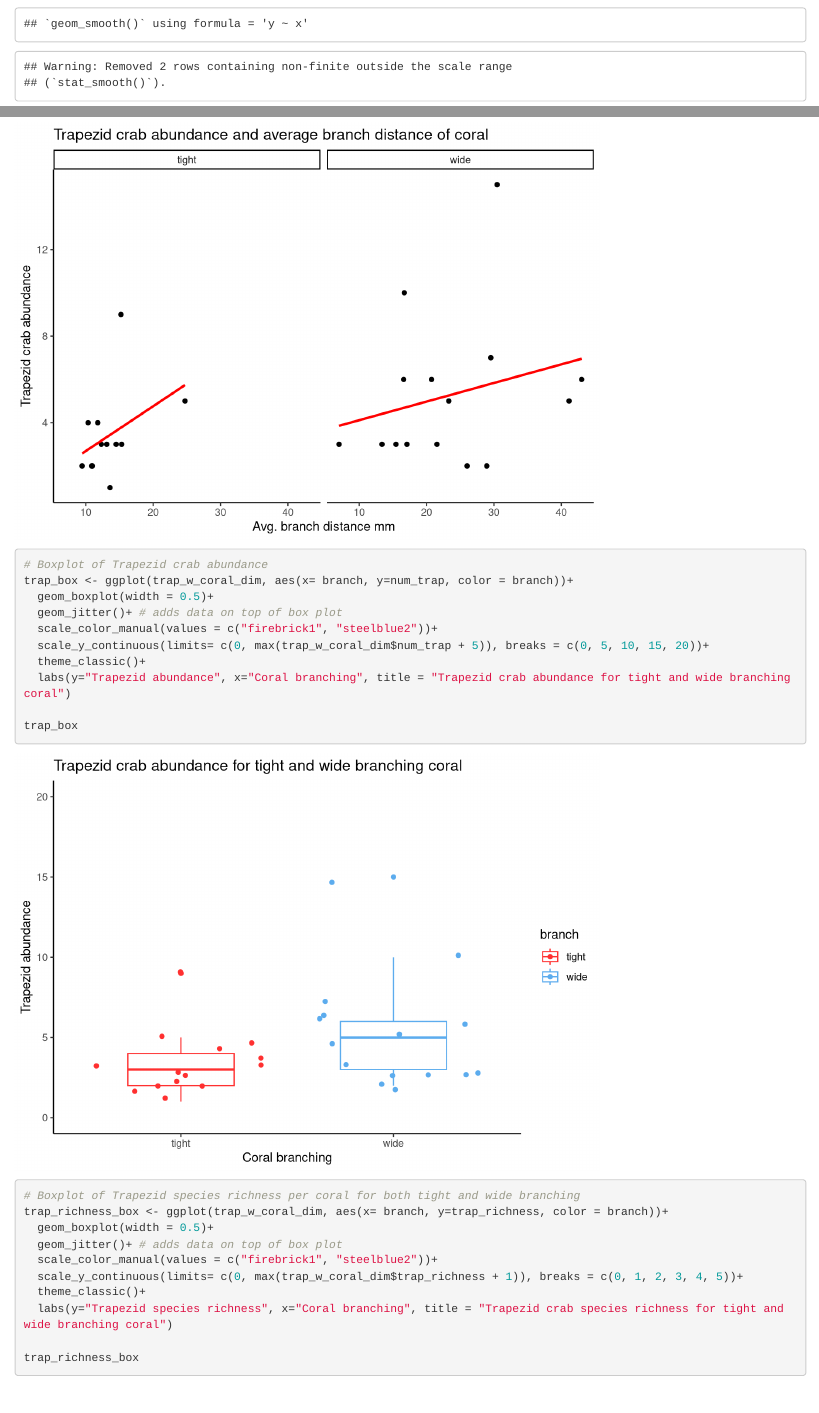
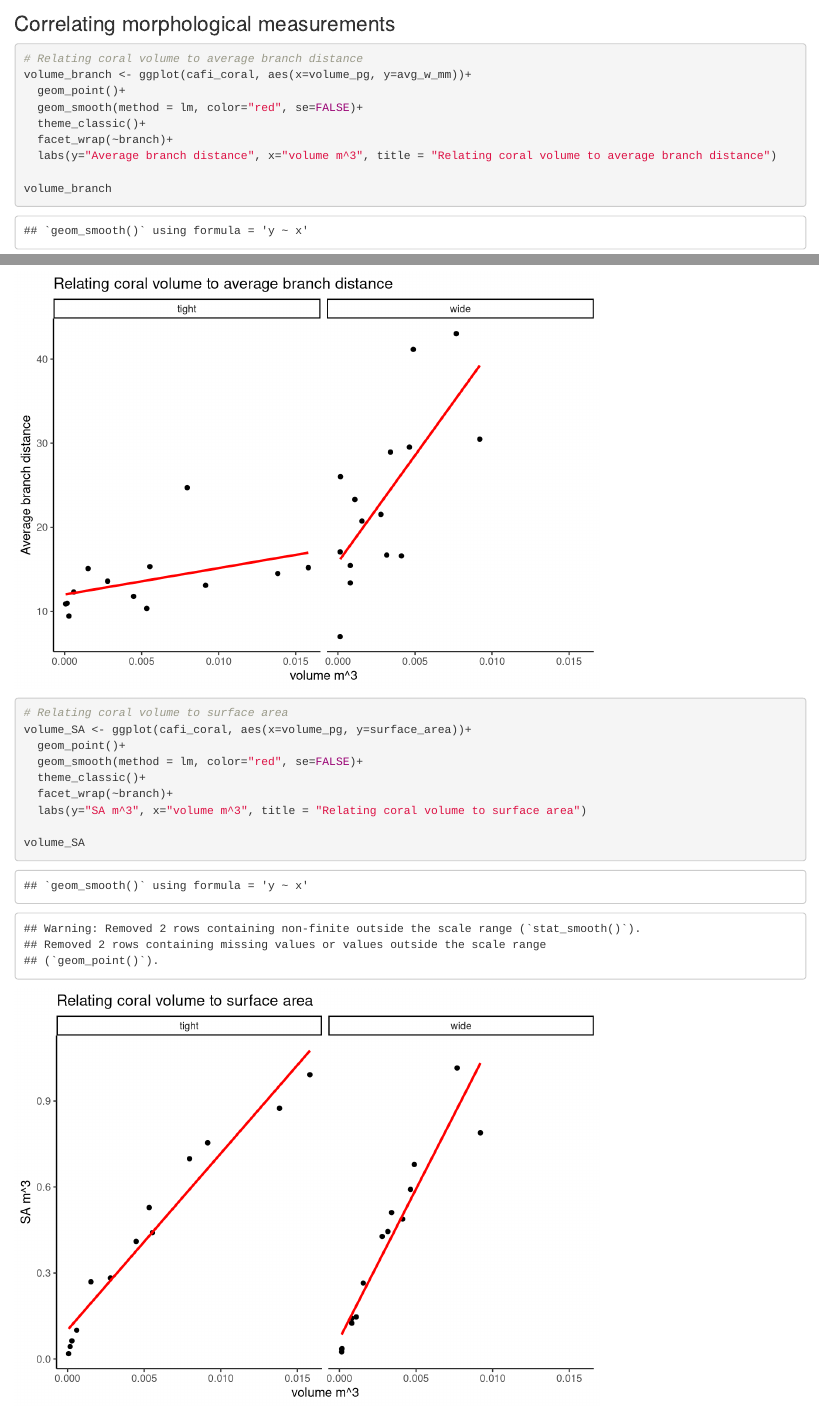
Before and after one commit to stier-lab/Stier-Coral-Morphometrics-2020, an R Markdown document (code/linearregression_corals_inverts.Rmd): the page in a window 1100 px wide, from 7150 px down before the commit and from 2260 px down after it, and a second part further down, joined at a grey line. Rendered offline with R 4.5, knitr and Pandoc, with nearby package versions; code that draws random numbers runs with fixed seeds of ours.

Commit message:
morphology relationships

````diff
--- a/code/linearregression_corals_inverts.Rmd
+++ b/code/linearregression_corals_inverts.Rmd
@@ -87,6 +87,28 @@ coral_dim <- merge(coral_pg, branch_w_summarized, by = "coral_id") %>%
 cafi_coral <- merge(cafi_summarized, coral_dim, by ="coral_id")
 ```
 
+### Correlating morphological measurements
+```{r}
+# Relating coral volume to average branch distance
+volume_branch <- ggplot(cafi_coral, aes(x=volume_pg, y=avg_w_mm))+
+  geom_point()+
+  geom_smooth(method = lm, color="red", se=FALSE)+
+  theme_classic()+
+  facet_wrap(~branch)+
+  labs(y="Average branch distance", x="volume m^3", title = "Relating coral volume to average branch distance")
+
+volume_branch
+
+# Relating coral volume to surface area
+volume_SA <- ggplot(cafi_coral, aes(x=volume_pg, y=surface_area))+
+  geom_point()+
+  geom_smooth(method = lm, color="red", se=FALSE)+
+  theme_classic()+
+  facet_wrap(~branch)+
+  labs(y="SA m^3", x="volume m^3", title = "Relating coral volume to surface area")
+
+volume_SA
+```
 
 ### Visualize invertebrate data
 
````
Also changed, not shown: 1 other file.
